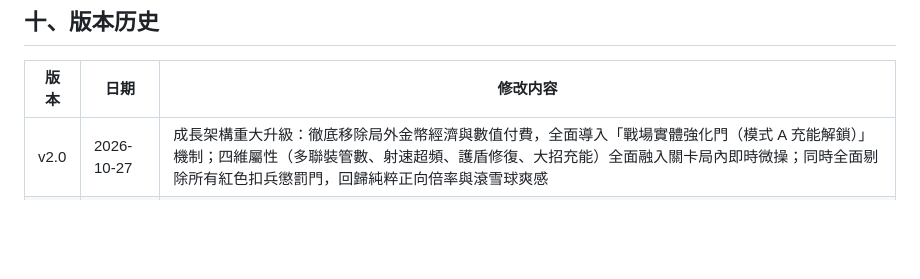
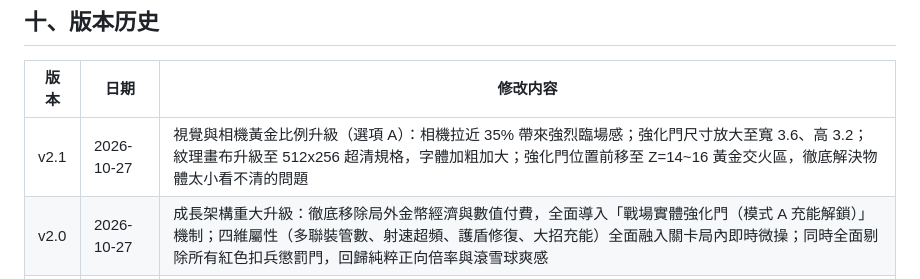
Before and after one commit to JasonLin-avi/GameShoot, a Markdown page: Docs/GDD.md, the part around the change. Drawn GitHub-style; blank space fills up the shorter version.

Commit message:
feat(visual): 實作選項 A 視覺黃金比例升級——相機拉近 35%、強化門放大至 3.6x3.2、Canvas 512x256 超清字體與強化門前移 (GDD v2.1)

```diff
--- a/Docs/GDD.md
+++ b/Docs/GDD.md
@@ -333,6 +333,7 @@
 
 | 版本 | 日期 | 修改内容 |
 |------|------|----------|
+| v2.1 | 2026-10-27 | 視覺與相機黃金比例升級（選項 A）：相機拉近 35% 帶來強烈臨場感；強化門尺寸放大至寬 3.6、高 3.2；紋理畫布升級至 512x256 超清規格，字體加粗加大；強化門位置前移至 Z=14~16 黃金交火區，徹底解決物體太小看不清的問題 |
 | v2.0 | 2026-10-27 | 成長架構重大升級：徹底移除局外金幣經濟與數值付費，全面導入「戰場實體強化門（模式 A 充能解鎖）」機制；四維屬性（多聯裝管數、射速超頻、護盾修復、大招充能）全面融入關卡局內即時微操；同時全面剔除所有紅色扣兵懲罰門，回歸純粹正向倍率與滾雪球爽感 |
 | v1.2 | 2026-10-15 | 制定直向彈道與直線行軍規格：嚴格限定子彈飛行路徑與敵軍（紅軍步兵、石像鬼、巨型 Boss）行走路徑均為純直線推進（Vx 恆為 0），全面禁用橫向偏轉、向心轉彎、蛇行游移與碰撞折返，確保軌跡 100% 筆直可預期 |
 | v1.1 | 2026-10-15 | 重構發射規格：升級為多聯裝並排連續發射機制（同時射出 2、3 或 4 顆子彈），解決開局一次性全放後續單發的落差，實現連續兵浪排面推進 |
```
